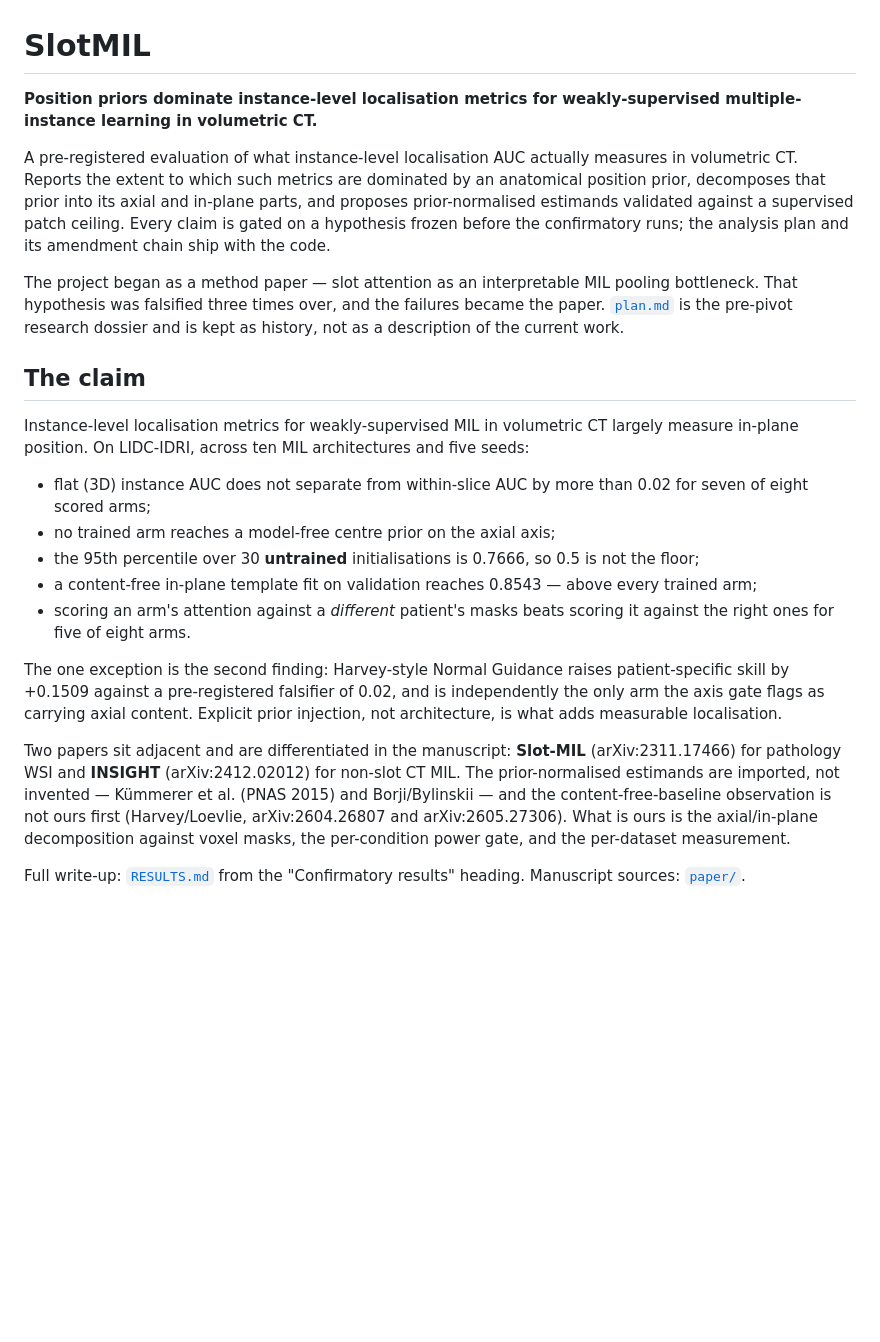
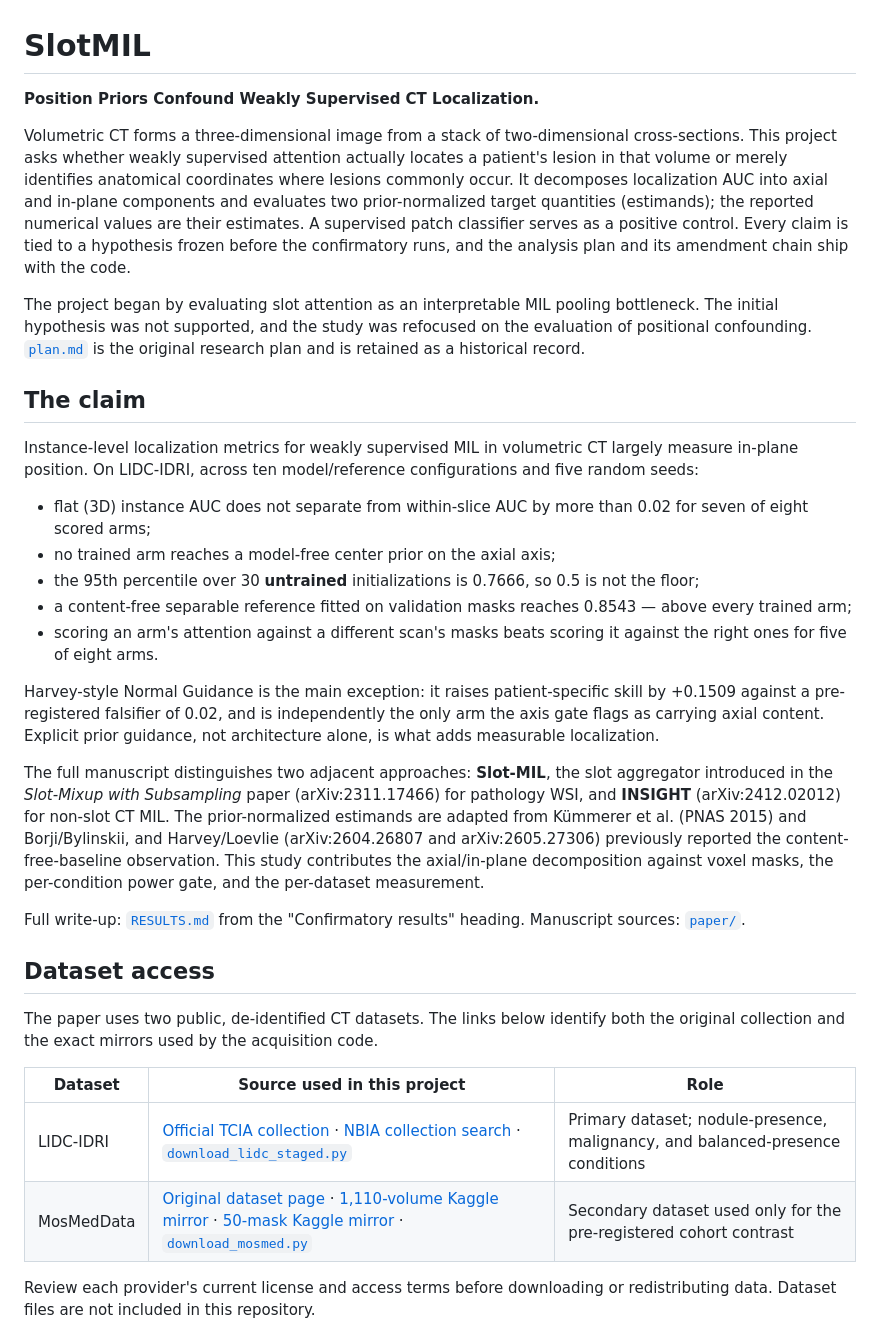
Before and after one commit to BhaveshThapar/SlotMIL, a Markdown page: README.md, the part around one of its changes. Rendered like a GitHub page; blank space fills up the shorter version.

Commit message:
updated README with dataset, configuration, and results

```diff
--- a/README.md
+++ b/README.md
@@ -1,48 +1,65 @@
 # SlotMIL
 
-**Position priors dominate instance-level localisation metrics for
-weakly-supervised multiple-instance learning in volumetric CT.**
+**Position Priors Confound Weakly Supervised CT Localization.**
 
-A pre-registered evaluation of what instance-level localisation AUC actually
-measures in volumetric CT. Reports the extent to which such metrics are dominated
-by an anatomical position prior, decomposes that prior into its axial and
-in-plane parts, and proposes prior-normalised estimands validated against a
-supervised patch ceiling. Every claim is gated on a hypothesis frozen before the
-confirmatory runs; the analysis plan and its amendment chain ship with the code.
+Volumetric CT forms a three-dimensional image from a stack of two-dimensional
+cross-sections. This project asks whether weakly supervised attention actually
+locates a patient's lesion in that volume or merely identifies anatomical
+coordinates where lesions commonly occur. It decomposes localization AUC into
+axial and in-plane components and evaluates two prior-normalized target
+quantities (estimands); the reported numerical values are their estimates. A
+supervised patch classifier serves as a positive control. Every claim is tied to
+a hypothesis frozen before the confirmatory runs, and the analysis plan and its
+amendment chain ship with the code.
 
-The project began as a method paper — slot attention as an interpretable MIL
-pooling bottleneck. That hypothesis was falsified three times over, and the
-failures became the paper. [`plan.md`](plan.md) is the pre-pivot research
-dossier and is kept as history, not as a description of the current work.
+The project began by evaluating slot attention as an interpretable MIL pooling
+bottleneck. The initial hypothesis was not supported, and the study was
+refocused on the evaluation of positional confounding. [`plan.md`](plan.md) is
+the original research plan and is retained as a historical record.
 
 ## The claim
 
-Instance-level localisation metrics for weakly-supervised MIL in volumetric CT
-largely measure in-plane position. On LIDC-IDRI, across ten MIL architectures and
-five seeds:
+Instance-level localization metrics for weakly supervised MIL in volumetric CT
+largely measure in-plane position. On LIDC-IDRI, across ten model/reference
+configurations and five random seeds:
 
 - flat (3D) instance AUC does not separate from within-slice AUC by more than
   0.02 for seven of eight scored arms;
-- no trained arm reaches a model-free centre prior on the axial axis;
-- the 95th percentile over 30 **untrained** initialisations is 0.7666, so 0.5 is
+- no trained arm reaches a model-free center prior on the axial axis;
+- the 95th percentile over 30 **untrained** initializations is 0.7666, so 0.5 is
   not the floor;
-- a content-free in-plane template fit on validation reaches 0.8543 — above every
-  trained arm;
-- scoring an arm's attention against a *different* patient's masks beats scoring
-  it against the right ones for five of eight arms.
+- a content-free separable reference fitted on validation masks reaches 0.8543 —
+  above every trained arm;
+- scoring an arm's attention against a different scan's masks beats scoring it
+  against the right ones for five of eight arms.
 
-The one exception is the second finding: Harvey-style Normal Guidance raises
+Harvey-style Normal Guidance is the main exception: it raises
 patient-specific skill by +0.1509 against a pre-registered falsifier of 0.02, and
 is independently the only arm the axis gate flags as carrying axial content.
-Explicit prior injection, not architecture, is what adds measurable localisation.
+Explicit prior guidance, not architecture alone, is what adds measurable localization.
 
-Two papers sit adjacent and are differentiated in the manuscript: **Slot-MIL**
-(arXiv:2311.17466) for pathology WSI and **INSIGHT** (arXiv:2412.02012) for
-non-slot CT MIL. The prior-normalised estimands are imported, not invented —
-Kümmerer et al. (PNAS 2015) and Borji/Bylinskii — and the content-free-baseline
-observation is not ours first (Harvey/Loevlie, arXiv:2604.26807 and
-arXiv:2605.27306). What is ours is the axial/in-plane decomposition against
-voxel masks, the per-condition power gate, and the per-dataset measurement.
+The full manuscript distinguishes two adjacent approaches: **Slot-MIL**, the
+slot aggregator introduced in the *Slot-Mixup with Subsampling* paper
+(arXiv:2311.17466) for pathology WSI, and **INSIGHT** (arXiv:2412.02012) for
+non-slot CT MIL. The prior-normalized estimands are adapted from Kümmerer et al.
+(PNAS 2015) and Borji/Bylinskii, and Harvey/Loevlie (arXiv:2604.26807 and
+arXiv:2605.27306) previously reported the content-free-baseline observation.
+This study contributes the axial/in-plane decomposition against voxel masks,
+the per-condition power gate, and the per-dataset measurement.
 
 Full write-up: [`RESULTS.md`](RESULTS.md) from the "Confirmatory results"
 heading. Manuscript sources: [`paper/`](paper/).
+
+## Dataset access
+
+The paper uses two public, de-identified CT datasets. The links below identify
+both the original collection and the exact mirrors used by the acquisition code.
+
+| Dataset | Source used in this project | Role |
+|---|---|---|
+| LIDC-IDRI | [Official TCIA collection](https://www.cancerimagingarchive.net/collection/lidc-idri/) · [NBIA collection search](https://nbia.cancerimagingarchive.net/nbia-search/?CollectionCriteria=LIDC-IDRI) · [`download_lidc_staged.py`](scripts/download_lidc_staged.py) | Primary dataset; nodule-presence, malignancy, and balanced-presence conditions |
+| MosMedData | [Original dataset page](https://mosmed.ai/en/datasets/datasets/) · [1,110-volume Kaggle mirror](https://www.kaggle.com/datasets/mathurinache/mosmeddata-chest-ct-scans-with-covid19) · [50-mask Kaggle mirror](https://www.kaggle.com/datasets/andrewmvd/mosmed-covid19-ct-scans) · [`download_mosmed.py`](scripts/download_mosmed.py) | Secondary dataset used only for the pre-registered cohort contrast |
+
+Review each provider's current license and access terms before downloading or
+redistributing data. Dataset files are not included in this repository.
+
```
Also changed, not shown: other parts of README.md (+74 -26 lines).
